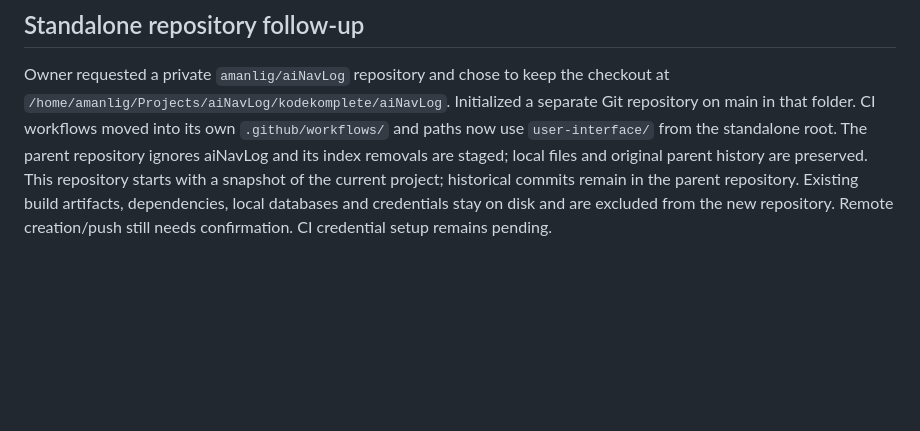
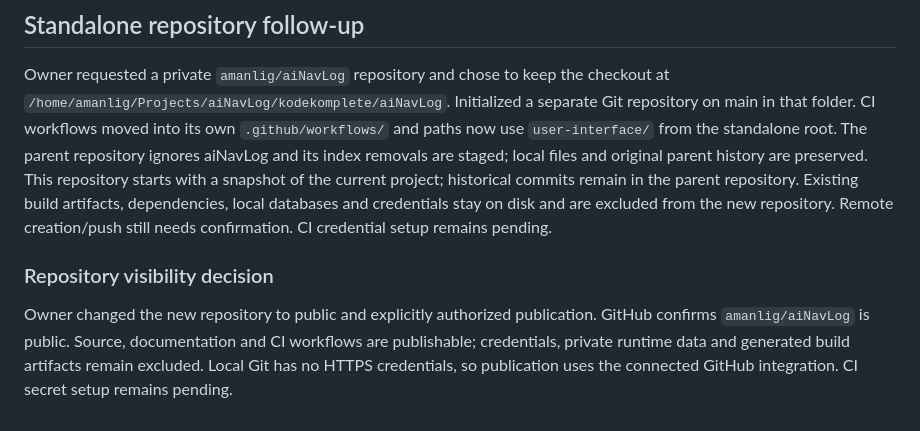
Before and after one commit to amanlig/aiNavLog, a Markdown page: docs/status/status-2026-10-20.md, the part around the change. GitHub-like rendering; blank space fills up the shorter version.

```diff
--- a/docs/status/status-2026-10-20.md
+++ b/docs/status/status-2026-10-20.md
@@ -62,3 +62,7 @@ valid; no new installed-app validation was performed.
 ## Standalone repository follow-up
 
 Owner requested a private `amanlig/aiNavLog` repository and chose to keep the checkout at `/home/amanlig/Projects/aiNavLog/kodekomplete/aiNavLog`. Initialized a separate Git repository on main in that folder. CI workflows moved into its own `.github/workflows/` and paths now use `user-interface/` from the standalone root. The parent repository ignores aiNavLog and its index removals are staged; local files and original parent history are preserved. This repository starts with a snapshot of the current project; historical commits remain in the parent repository. Existing build artifacts, dependencies, local databases and credentials stay on disk and are excluded from the new repository. Remote creation/push still needs confirmation. CI credential setup remains pending.
+
+### Repository visibility decision
+
+Owner changed the new repository to public and explicitly authorized publication. GitHub confirms `amanlig/aiNavLog` is public. Source, documentation and CI workflows are publishable; credentials, private runtime data and generated build artifacts remain excluded. Local Git has no HTTPS credentials, so publication uses the connected GitHub integration. CI secret setup remains pending.
```
Also changed, not shown: README.md (+1 -1 lines).
